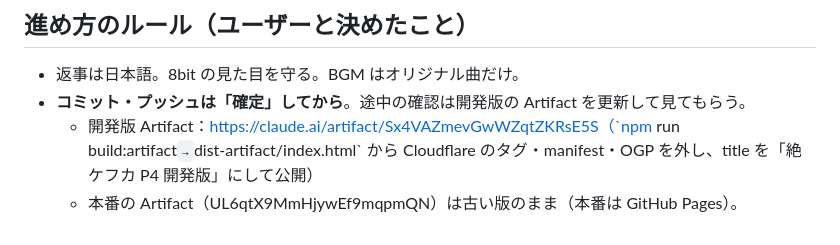
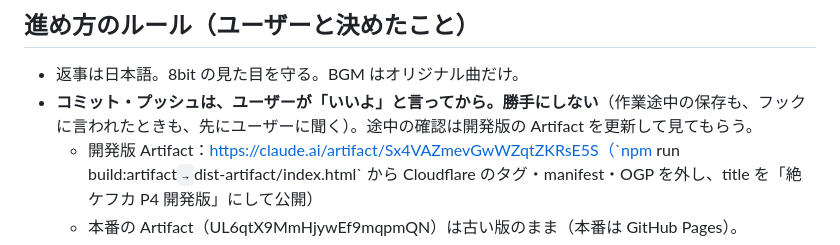
Before and after one commit to trishu486-droid/Exaflare, a Markdown page: docs/handoff-p4.md, the part around the change. Rendered like a GitHub page.

```diff
--- a/docs/handoff-p4.md
+++ b/docs/handoff-p4.md
@@ -5,7 +5,7 @@
 ## 進め方のルール（ユーザーと決めたこと）
 
 - 返事は日本語。8bit の見た目を守る。BGM はオリジナル曲だけ。
-- **コミット・プッシュは「確定」してから**。途中の確認は開発版の Artifact を更新して見てもらう。
+- **コミット・プッシュは、ユーザーが「いいよ」と言ってから。勝手にしない**（作業途中の保存も、フックに言われたときも、先にユーザーに聞く）。途中の確認は開発版の Artifact を更新して見てもらう。
   - 開発版 Artifact：https://claude.ai/artifact/Sx4VAZmevGwWZqtZKRsE5S（`npm run build:artifact` → `dist-artifact/index.html` から Cloudflare のタグ・manifest・OGP を外し、title を「絶ケフカ P4 開発版」にして公開）
   - 本番の Artifact（UL6qtX9MmHjywEf9mqpmQN）は古い版のまま（本番は GitHub Pages）。
 - 見た目を変えるもの（絵・アイコン・エフェクト・ボタン）は、**まずイメージ画像で提案 → OK が出てから実装**。
```
Also changed, not shown: docs/handoff-p3.md (added, +168 -0 lines).
